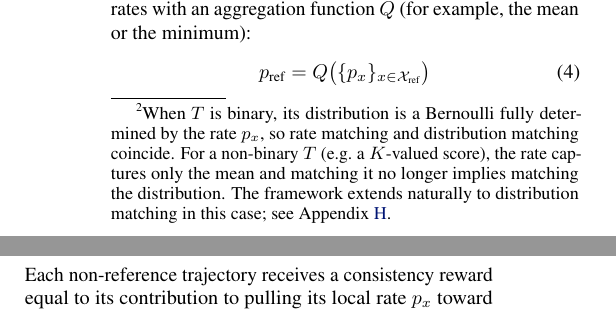
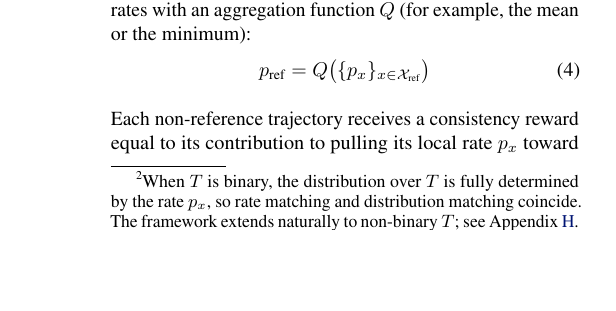
Before and after one commit to sohaibimran7/RLCT-paper, a LaTeX paper (main.tex): two parts of the columns of page 3 of 18 before the commit and part of one column of page 3 of 18 after it, the two joined at a grey line, cut so that both start at the same text, the shorter picture padded with empty space. Compiled offline with pdfLaTeX.

Commit message:
Simplify distribution-matching footnote to defer to appendix
https://claude.ai/code/session_01DqE8hY5zQ4sR1xj37SZKeH

```diff
--- a/main.tex
+++ b/main.tex
@@ -153,7 +153,7 @@ An LLM defines a distribution over responses. For a binary property of interest,
 Reinforcement learning is naturally suited to such rate-level objectives. RMCT samples $N$ trajectories per input, evaluate the property of interest on each, and turn the resulting per-input rates into a reward signal. Defining the reward at the output level — based only on the property of the final response, not on the chain of thought — mitigates the direct obfuscation pressure of process-level supervision \cite{baker2025monitoring}. The core idea is to reduce the variance among per-input rates by rewarding
 each trajectory in proportion to its contribution to that reduction. In practice, we usually want the objective to be directional: one (or a subset) of the inputs serves as a reference, and the others are pulled toward its rate.
 
-Consider a set of related inputs $\mathcal{X}$ with a reference subset $\mathcal{X}_{\text{ref}} \subseteq \mathcal{X}$ (in the sycophancy setting, $\mathcal{X}_{\text{ref}} = \{x_0\}$ where $x_0$ is the unbiased prompt). Let $\tau_{x,i}$ denote the $i$-th of $N$ trajectories sampled on $x$, and $T(\tau) \in \{0,1\}$ a binary classifier of the target behavioural property (e.g.\ ``the response matches the user's bias'').\footnote{When $T$ is binary, its distribution is a Bernoulli fully determined by the rate $p_x$, so rate matching and distribution matching coincide. For a non-binary $T$ (e.g.\ a $K$-valued score), the rate captures only the mean and matching it no longer implies matching the distribution. The framework extends naturally to distribution matching in this case; see Appendix~\ref{app:distribution-matching}.} The per-input behaviour rate is
+Consider a set of related inputs $\mathcal{X}$ with a reference subset $\mathcal{X}_{\text{ref}} \subseteq \mathcal{X}$ (in the sycophancy setting, $\mathcal{X}_{\text{ref}} = \{x_0\}$ where $x_0$ is the unbiased prompt). Let $\tau_{x,i}$ denote the $i$-th of $N$ trajectories sampled on $x$, and $T(\tau) \in \{0,1\}$ a binary classifier of the target behavioural property (e.g.\ ``the response matches the user's bias'').\footnote{When $T$ is binary, the distribution over $T$ is fully determined by the rate $p_x$, so rate matching and distribution matching coincide. The framework extends naturally to non-binary $T$; see Appendix~\ref{app:distribution-matching}.} The per-input behaviour rate is
 \begin{equation}
 p_x = \frac{1}{N} \sum_{i=1}^{N} T(\tau_{x,i})
 \end{equation}
```
